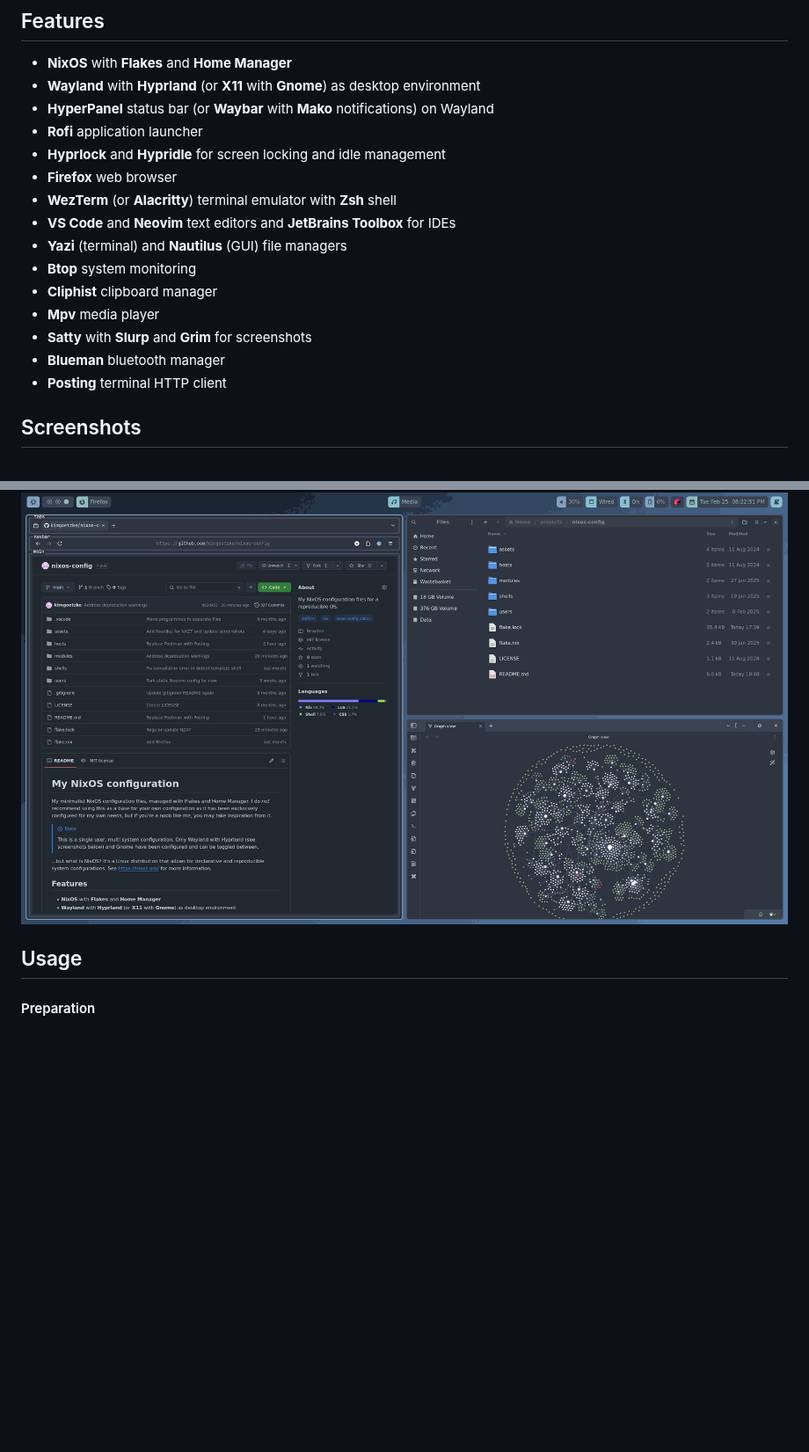
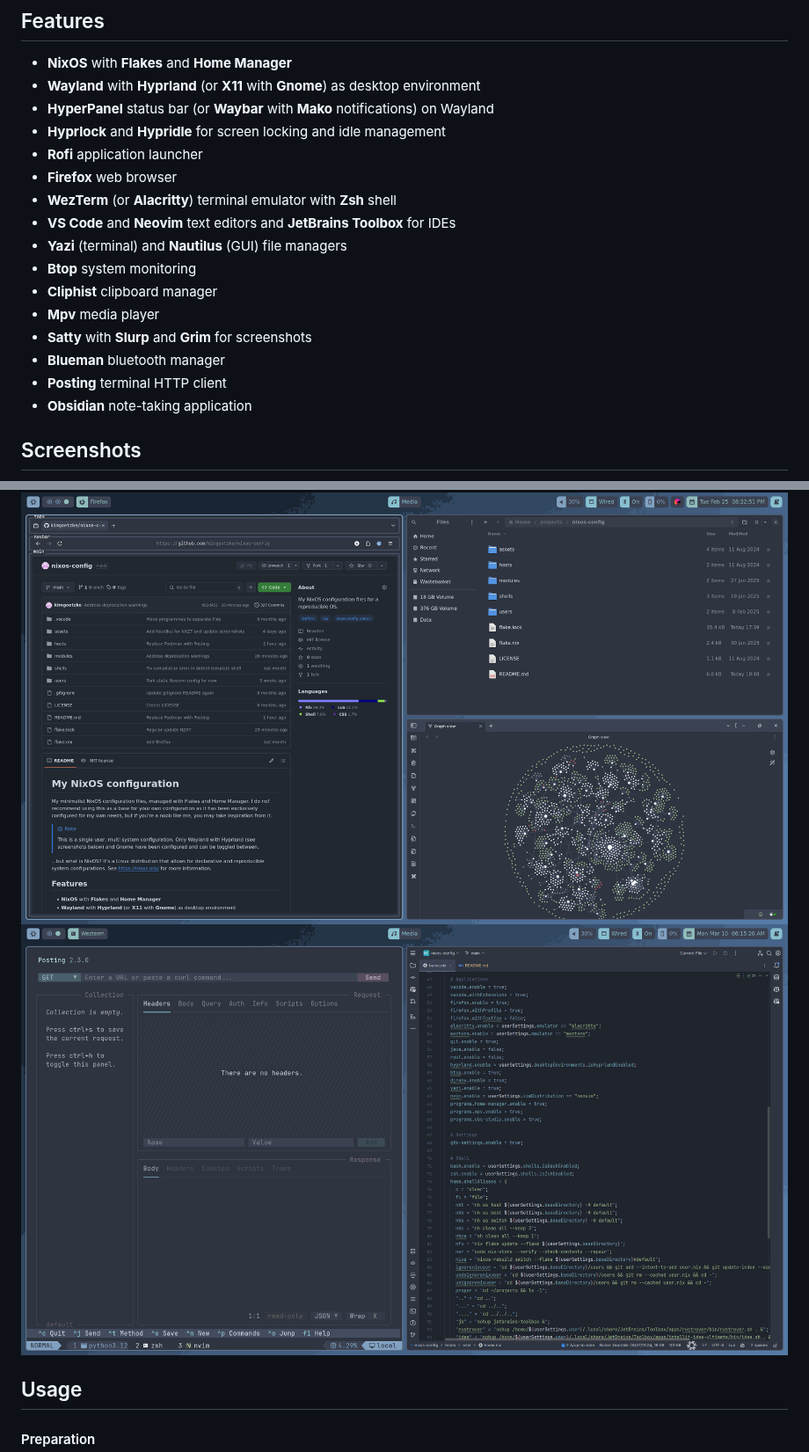
Before and after one commit to kimgoetzke/nixos-config, a Markdown page: README.md, 2 parts joined by grey strips. Shown at 88% size. Drawn GitHub-style; pictures changed too: assets/demo/screenshot-5.png (added); blank space fills up the shorter version.

Commit message:
Update screenshots (and features)

```diff
--- a/README.md
+++ b/README.md
@@ -16,8 +16,8 @@ See [https://nixos.org/](https://nixos.org) for more information.
 - **NixOS** with **Flakes** and **Home Manager**
 - **Wayland** with **Hyprland** (or **X11** with **Gnome**) as desktop environment
 - **HyperPanel** status bar (or **Waybar** with **Mako** notifications) on Wayland
+- **Hyprlock** and **Hypridle** for screen locking and idle management
 - **Rofi** application launcher
-- **Hyprlock** and **Hypridle** for screen locking and idle management
 - **Firefox** web browser
 - **WezTerm** (or **Alacritty**) terminal emulator with **Zsh** shell
 - **VS Code** and **Neovim** text editors and **JetBrains Toolbox** for IDEs
@@ -28,6 +28,7 @@ See [https://nixos.org/](https://nixos.org) for more information.
 - **Satty** with **Slurp** and **Grim** for screenshots
 - **Blueman** bluetooth manager
 - **Posting** terminal HTTP client
+- **Obsidian** note-taking application
 
 ## Screenshots
 
@@ -35,6 +36,7 @@ See [https://nixos.org/](https://nixos.org) for more information.
 ![Screenshots 2](./assets/demo/screenshot-2.png)
 ![Screenshots 3](./assets/demo/screenshot-3.png)
 ![Screenshots 4](./assets/demo/screenshot-4.png)
+![Screenshots 5](./assets/demo/screenshot-5.png)
 
 ## Usage
 
```
Also changed, not shown: 1 other file.
